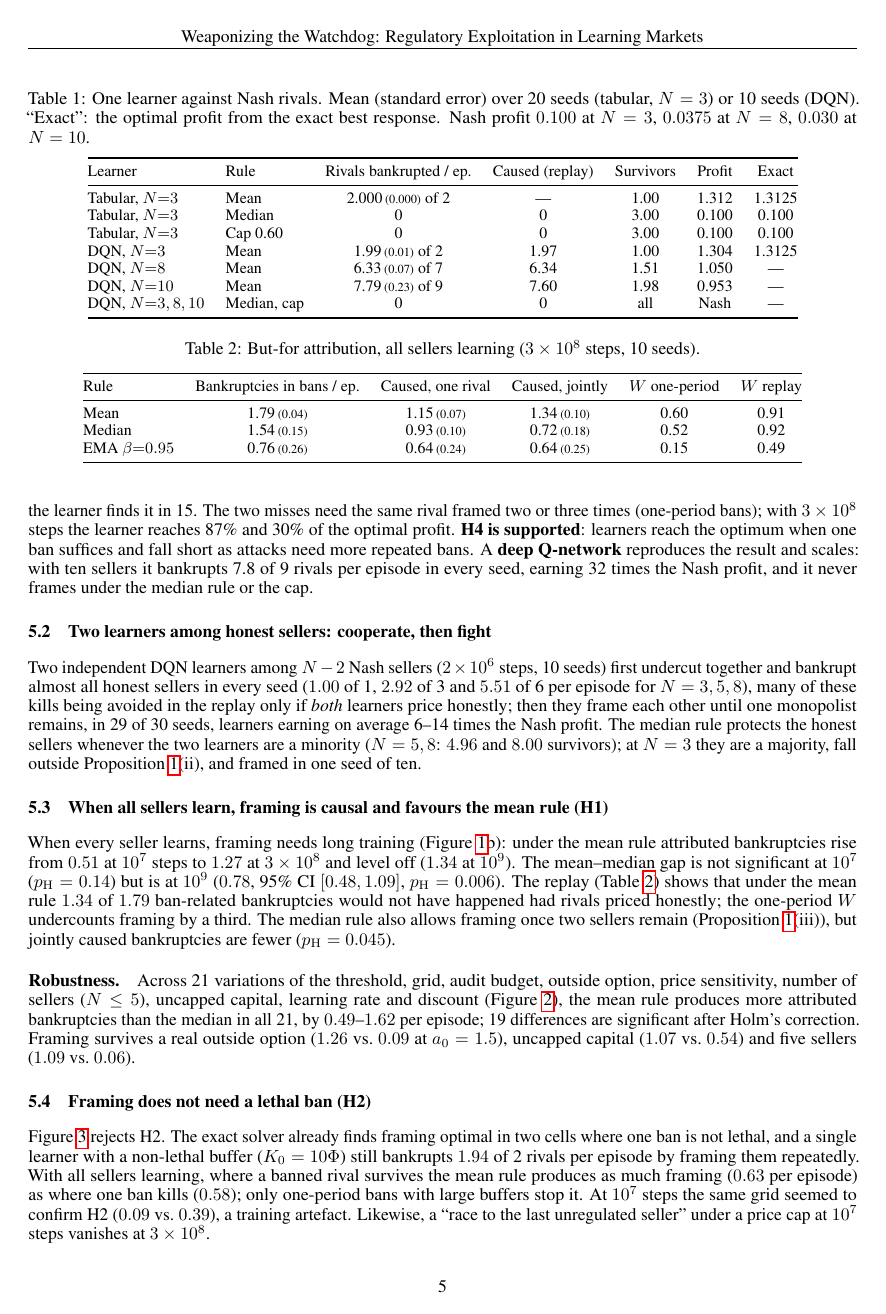
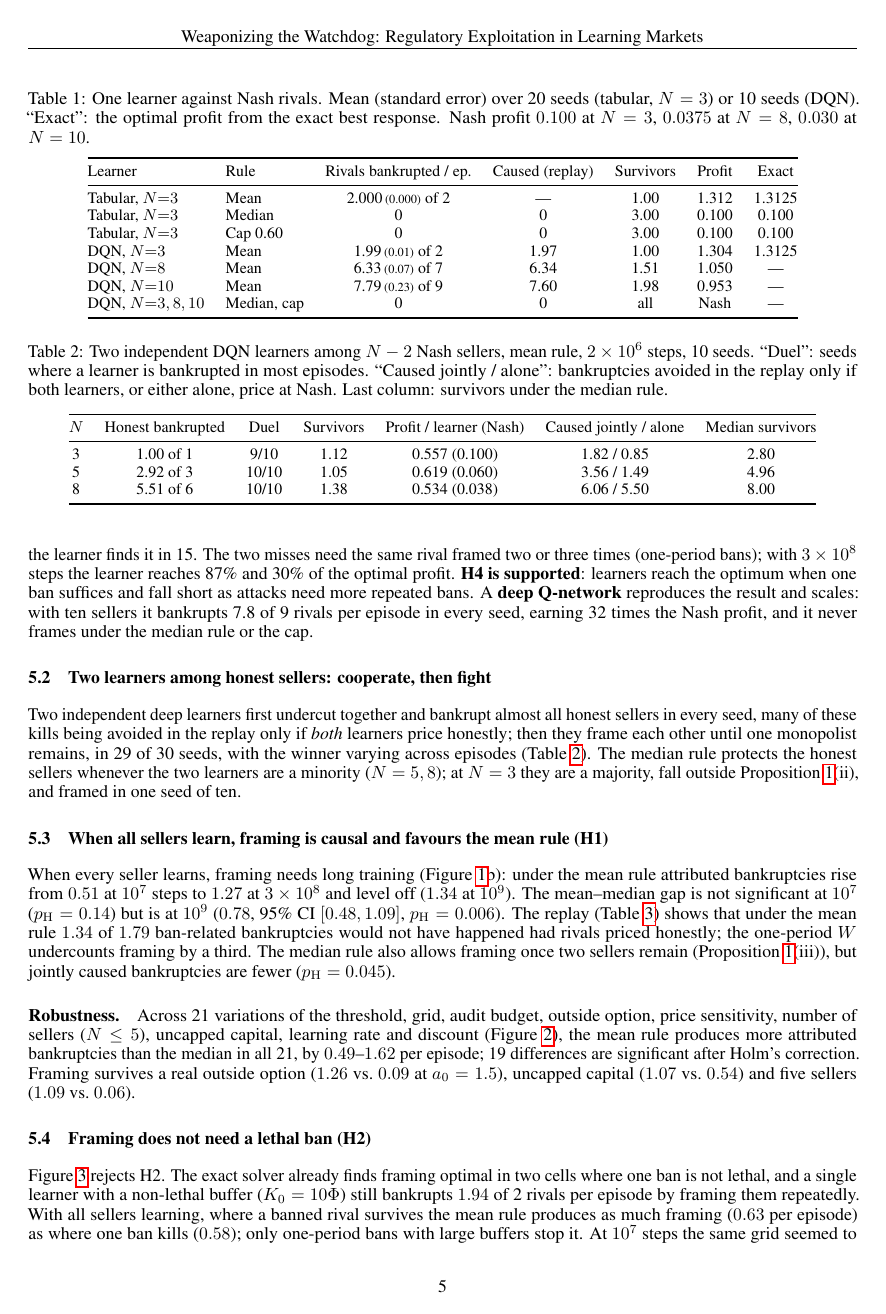
Before and after one commit to hemtilva/WeaponzingWatchdog, a LaTeX paper (paper/main.tex): page 5 of 8. Compiled offline with pdfLaTeX.

Commit message:
Paper: restore the two-learner table

```diff
--- a/paper/main.tex
+++ b/paper/main.tex
@@ -211,8 +211,24 @@ Under the mean rule the tabular learner frames both rivals in every seed (Table~
 
 \subsection{Two learners among honest sellers: cooperate, then fight}
 
+\begin{table}[t]
+\centering
+\caption{Two independent DQN learners among $N-2$ Nash sellers, mean rule, $2\times10^6$ steps, 10 seeds. ``Duel'': seeds where a learner is bankrupted in most episodes. ``Caused jointly / alone'': bankruptcies avoided in the replay only if both learners, or either alone, price at Nash. Last column: survivors under the median rule.}
+\label{tab:two}
+\small
+\begin{tabular}{@{}ccccccc@{}}
+\toprule
+$N$ & Honest bankrupted & Duel & Survivors & Profit / learner (Nash) & Caused jointly / alone & Median survivors \\
+\midrule
+3 & 1.00 of 1 & 9/10 & 1.12 & 0.557 (0.100) & 1.82 / 0.85 & 2.80 \\
+5 & 2.92 of 3 & 10/10 & 1.05 & 0.619 (0.060) & 3.56 / 1.49 & 4.96 \\
+8 & 5.51 of 6 & 10/10 & 1.38 & 0.534 (0.038) & 6.06 / 5.50 & 8.00 \\
+\bottomrule
+\end{tabular}
+\end{table}
 
-Two independent DQN learners among $N-2$ Nash sellers ($2\times10^6$ steps, 10 seeds) first undercut together and bankrupt almost all honest sellers in every seed ($1.00$ of 1, $2.92$ of 3 and $5.51$ of 6 per episode for $N=3,5,8$), many of these kills being avoided in the replay only if \emph{both} learners price honestly; then they frame each other until one monopolist remains, in 29 of 30 seeds, learners earning on average 6--14 times the Nash profit. The median rule protects the honest sellers whenever the two learners are a minority ($N=5,8$: $4.96$ and $8.00$ survivors); at $N=3$ they are a majority, fall outside Proposition~\ref{prop:vuln}(ii), and framed in one seed of ten.
+
+Two independent deep learners first undercut together and bankrupt almost all honest sellers in every seed, many of these kills being avoided in the replay only if \emph{both} learners price honestly; then they frame each other until one monopolist remains, in 29 of 30 seeds, with the winner varying across episodes (Table~\ref{tab:two}). The median rule protects the honest sellers whenever the two learners are a minority ($N=5,8$); at $N=3$ they are a majority, fall outside Proposition~\ref{prop:vuln}(ii), and framed in one seed of ten.
 
 \subsection{When all sellers learn, framing is causal and favours the mean rule (H1)}
 
```
